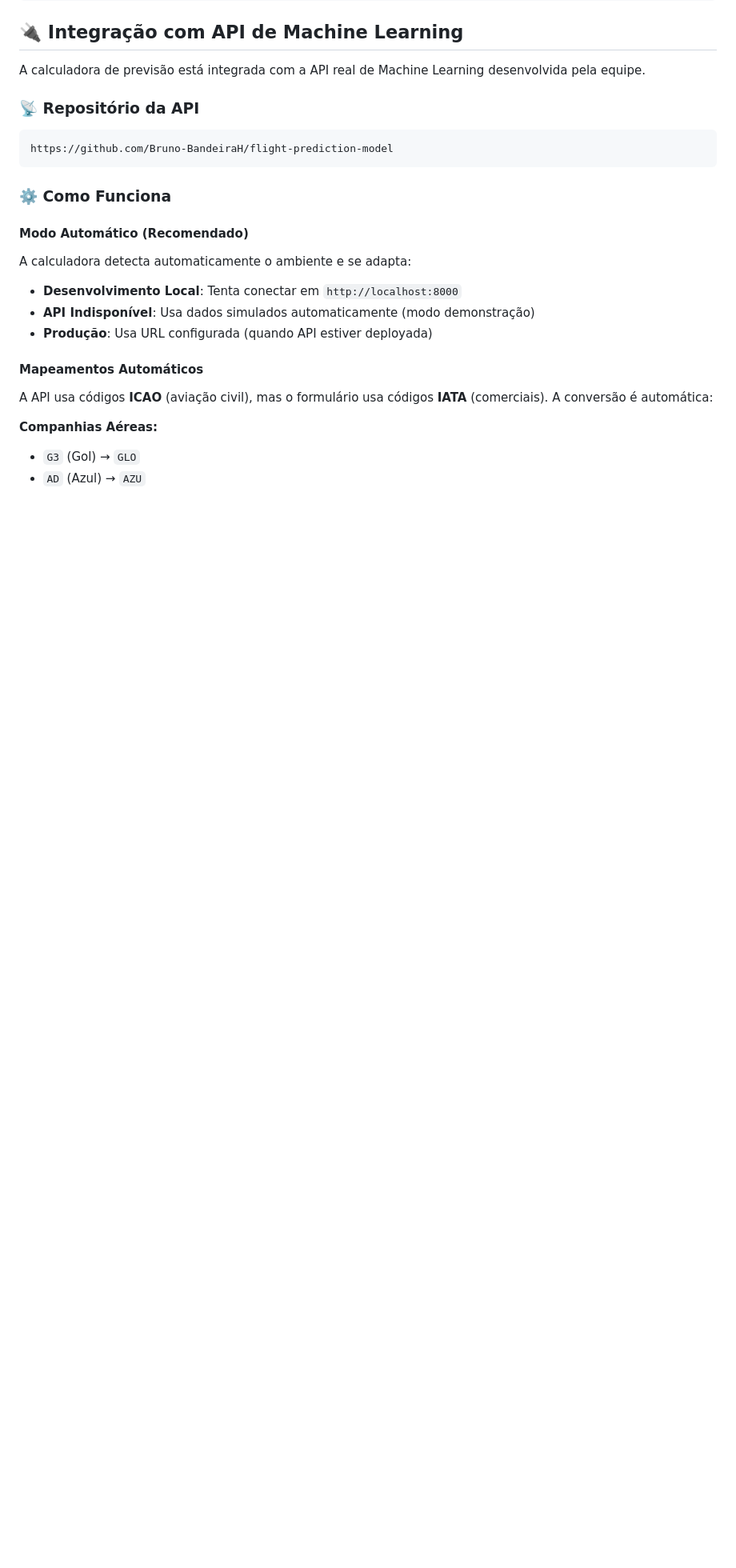
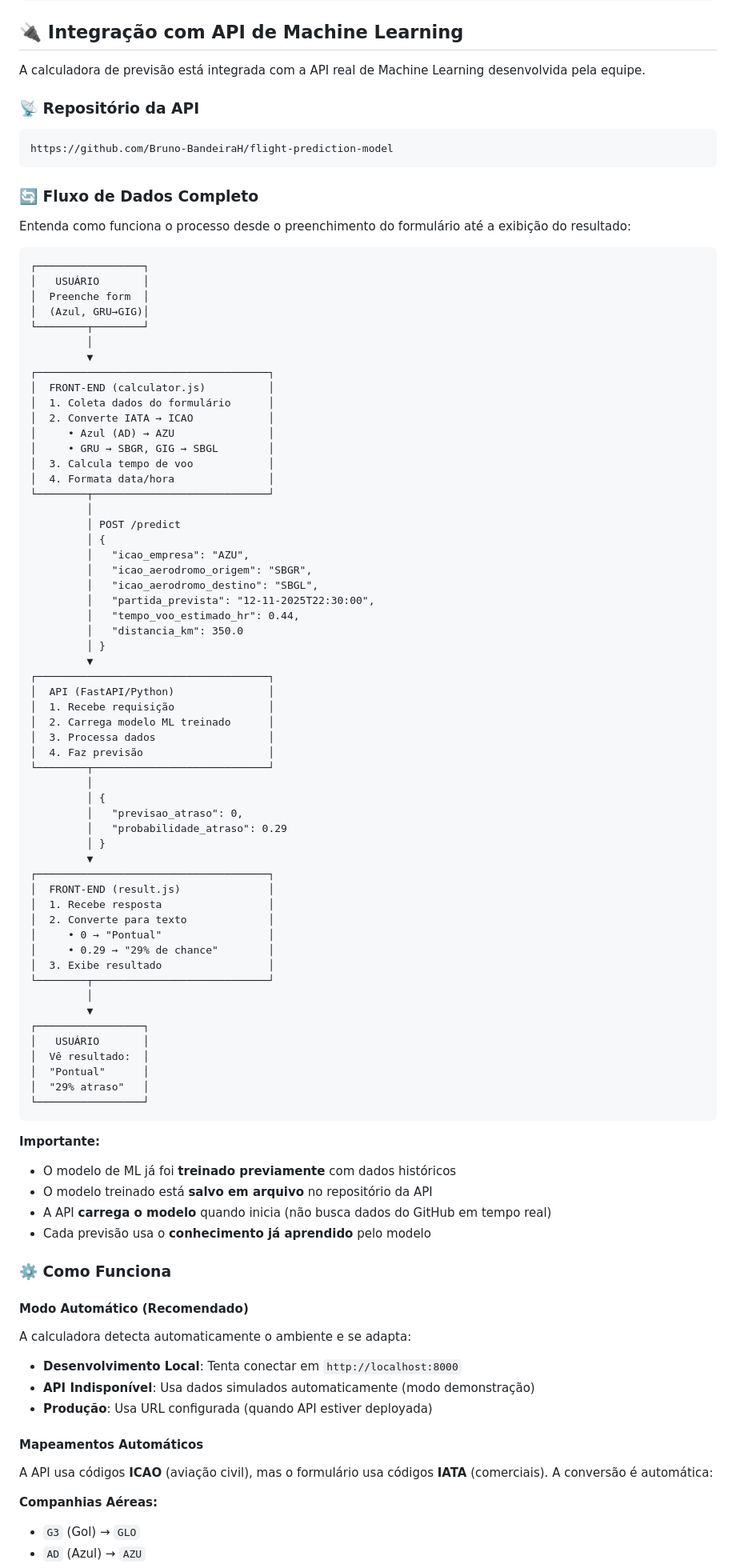
Before and after one commit to WellingtonGabriel20/Projeto-3-FlightOnTime-Previs-o-de-Atrasos-de-Voos, a Markdown page: README.md, the part around the change. Shown at 80% size. Drawn GitHub-style; blank space fills up the shorter version.

Commit message:
docs: Add comprehensive data flow diagram to README - Added visual diagram showing complete data flow from user input to result - Explained IATA to ICAO conversion process - Clarified how ML model works (pre-trained, not real-time data fetching) - Documented request/response format with examples

````diff
--- a/README.md
+++ b/README.md
@@ -71,6 +71,75 @@ A calculadora de previsão está integrada com a API real de Machine Learning de
 ```
 https://github.com/Bruno-BandeiraH/flight-prediction-model
 ```
+
+### 🔄 Fluxo de Dados Completo
+
+Entenda como funciona o processo desde o preenchimento do formulário até a exibição do resultado:
+
+```
+┌─────────────────┐
+│   USUÁRIO       │
+│  Preenche form  │
+│  (Azul, GRU→GIG)│
+└────────┬────────┘
+         │
+         ▼
+┌─────────────────────────────────────┐
+│  FRONT-END (calculator.js)          │
+│  1. Coleta dados do formulário      │
+│  2. Converte IATA → ICAO            │
+│     • Azul (AD) → AZU               │
+│     • GRU → SBGR, GIG → SBGL        │
+│  3. Calcula tempo de voo            │
+│  4. Formata data/hora               │
+└────────┬────────────────────────────┘
+         │
+         │ POST /predict
+         │ {
+         │   "icao_empresa": "AZU",
+         │   "icao_aerodromo_origem": "SBGR",
+         │   "icao_aerodromo_destino": "SBGL",
+         │   "partida_prevista": "12-11-2025T22:30:00",
+         │   "tempo_voo_estimado_hr": 0.44,
+         │   "distancia_km": 350.0
+         │ }
+         ▼
+┌─────────────────────────────────────┐
+│  API (FastAPI/Python)               │
+│  1. Recebe requisição               │
+│  2. Carrega modelo ML treinado      │
+│  3. Processa dados                  │
+│  4. Faz previsão                    │
+└────────┬────────────────────────────┘
+         │
+         │ {
+         │   "previsao_atraso": 0,
+         │   "probabilidade_atraso": 0.29
+         │ }
+         ▼
+┌─────────────────────────────────────┐
+│  FRONT-END (result.js)              │
+│  1. Recebe resposta                 │
+│  2. Converte para texto             │
+│     • 0 → "Pontual"                 │
+│     • 0.29 → "29% de chance"        │
+│  3. Exibe resultado                 │
+└────────┬────────────────────────────┘
+         │
+         ▼
+┌─────────────────┐
+│   USUÁRIO       │
+│  Vê resultado:  │
+│  "Pontual"      │
+│  "29% atraso"   │
+└─────────────────┘
+```
+
+**Importante:**
+- O modelo de ML já foi **treinado previamente** com dados históricos
+- O modelo treinado está **salvo em arquivo** no repositório da API
+- A API **carrega o modelo** quando inicia (não busca dados do GitHub em tempo real)
+- Cada previsão usa o **conhecimento já aprendido** pelo modelo
 
 ### ⚙️ Como Funciona
 
````
